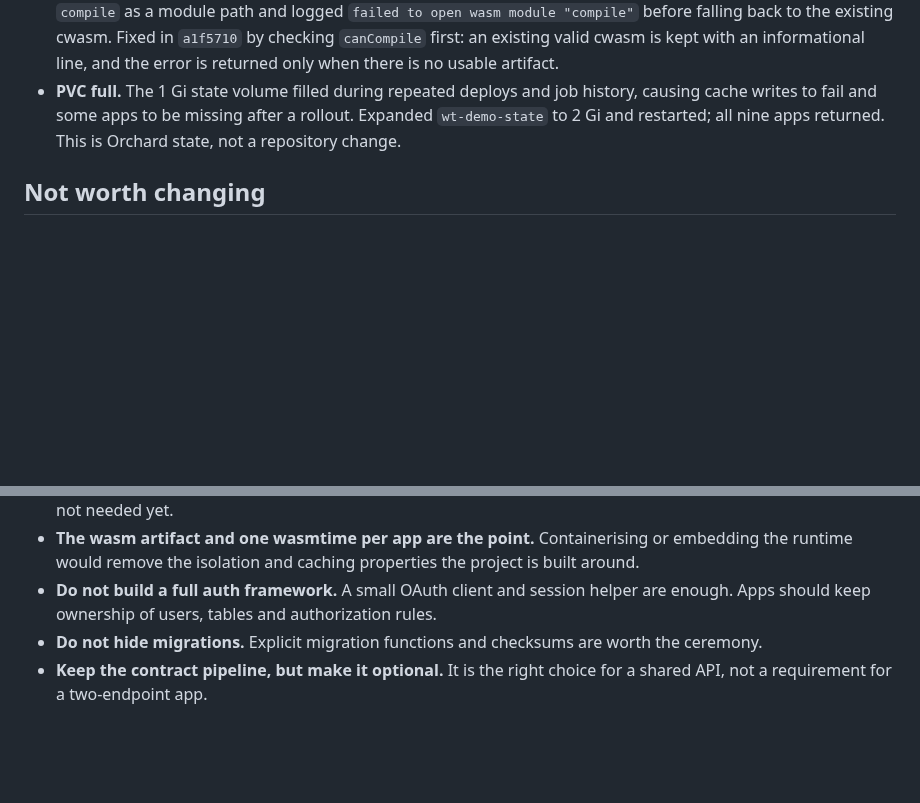
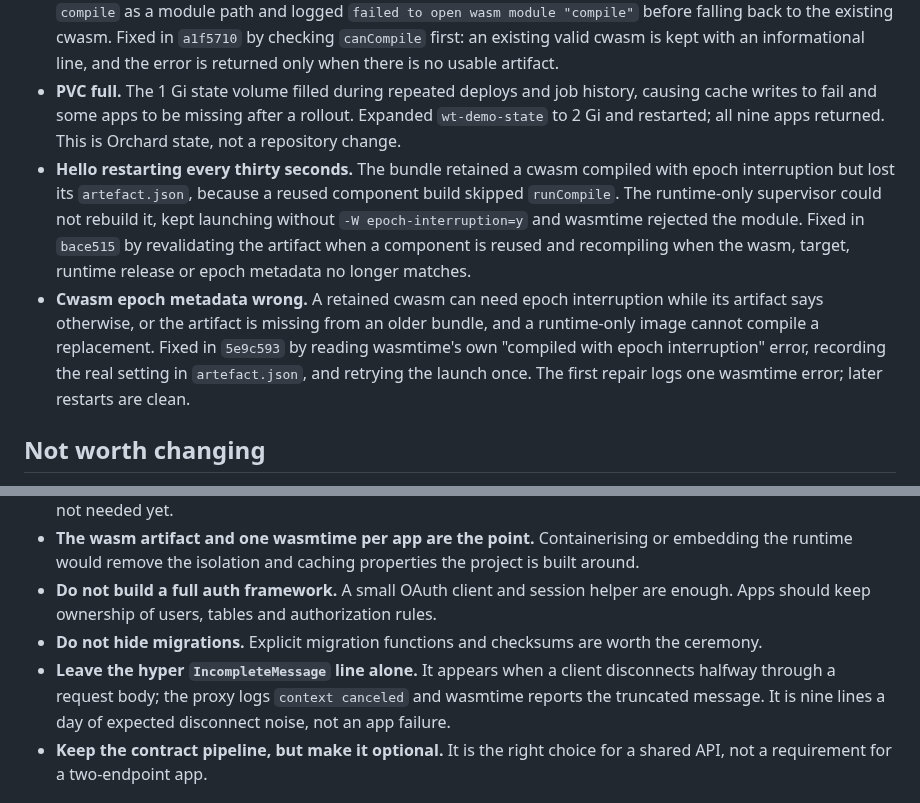
Before and after one commit to Heliodex/better-deploy, a Markdown page: notes/fixes5.md, 2 parts joined by grey strips. GitHub-like rendering; blank space fills up the shorter version.

Commit message:
Note the artifact and epoch log fixes

```diff
--- a/notes/fixes5.md
+++ b/notes/fixes5.md
@@ -178,6 +178,8 @@ The remote deployment exposed two noisy errors after the fixes landed.
 - **Job queue full.** `example/ticker` enqueues every 10 seconds, and every finished job stayed in the per-app queue. After about 2.8 hours 1000 succeeded jobs filled the cap and new enqueues failed. Fixed in `a1f5710` by retaining every active job and only the newest 500 terminal jobs (`succeeded`, `failed`, `dead`, `canceled`), pruning on load and before the cap check and persisting the pruned queue. A steady producer can no longer turn history into a full queue.
 - **Wasm module failing to open.** The runtime-only image has no `compile` subcommand, but `ensureArtifact` attempted `wasmtime compile` whenever a cache or artifact match was missing. The runtime binary then treated `compile` as a module path and logged `failed to open wasm module "compile"` before falling back to the existing cwasm. Fixed in `a1f5710` by checking `canCompile` first: an existing valid cwasm is kept with an informational line, and the error is returned only when there is no usable artifact.
 - **PVC full.** The 1 Gi state volume filled during repeated deploys and job history, causing cache writes to fail and some apps to be missing after a rollout. Expanded `wt-demo-state` to 2 Gi and restarted; all nine apps returned. This is Orchard state, not a repository change.
+- **Hello restarting every thirty seconds.** The bundle retained a cwasm compiled with epoch interruption but lost its `artefact.json`, because a reused component build skipped `runCompile`. The runtime-only supervisor could not rebuild it, kept launching without `-W epoch-interruption=y` and wasmtime rejected the module. Fixed in `bace515` by revalidating the artifact when a component is reused and recompiling when the wasm, target, runtime release or epoch metadata no longer matches.
+- **Cwasm epoch metadata wrong.** A retained cwasm can need epoch interruption while its artifact says otherwise, or the artifact is missing from an older bundle, and a runtime-only image cannot compile a replacement. Fixed in `5e9c593` by reading wasmtime's own "compiled with epoch interruption" error, recording the real setting in `artefact.json`, and retrying the launch once. The first repair logs one wasmtime error; later restarts are clean.
 
 ## Not worth changing
 
@@ -187,6 +189,7 @@ The remote deployment exposed two noisy errors after the fixes landed.
 - **The wasm artifact and one wasmtime per app are the point.** Containerising or embedding the runtime would remove the isolation and caching properties the project is built around.
 - **Do not build a full auth framework.** A small OAuth client and session helper are enough. Apps should keep ownership of users, tables and authorization rules.
 - **Do not hide migrations.** Explicit migration functions and checksums are worth the ceremony.
+- **Leave the hyper `IncompleteMessage` line alone.** It appears when a client disconnects halfway through a request body; the proxy logs `context canceled` and wasmtime reports the truncated message. It is nine lines a day of expected disconnect noise, not an app failure.
 - **Keep the contract pipeline, but make it optional.** It is the right choice for a shared API, not a requirement for a two-endpoint app.
 
 ## If I picked the next three
```
